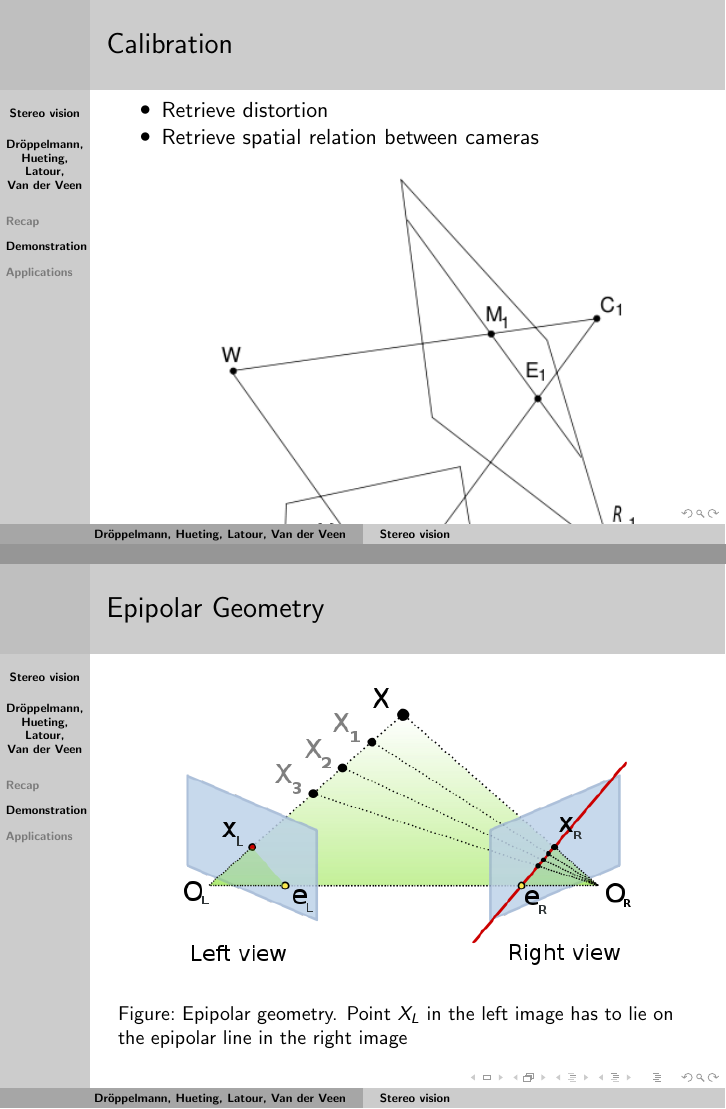
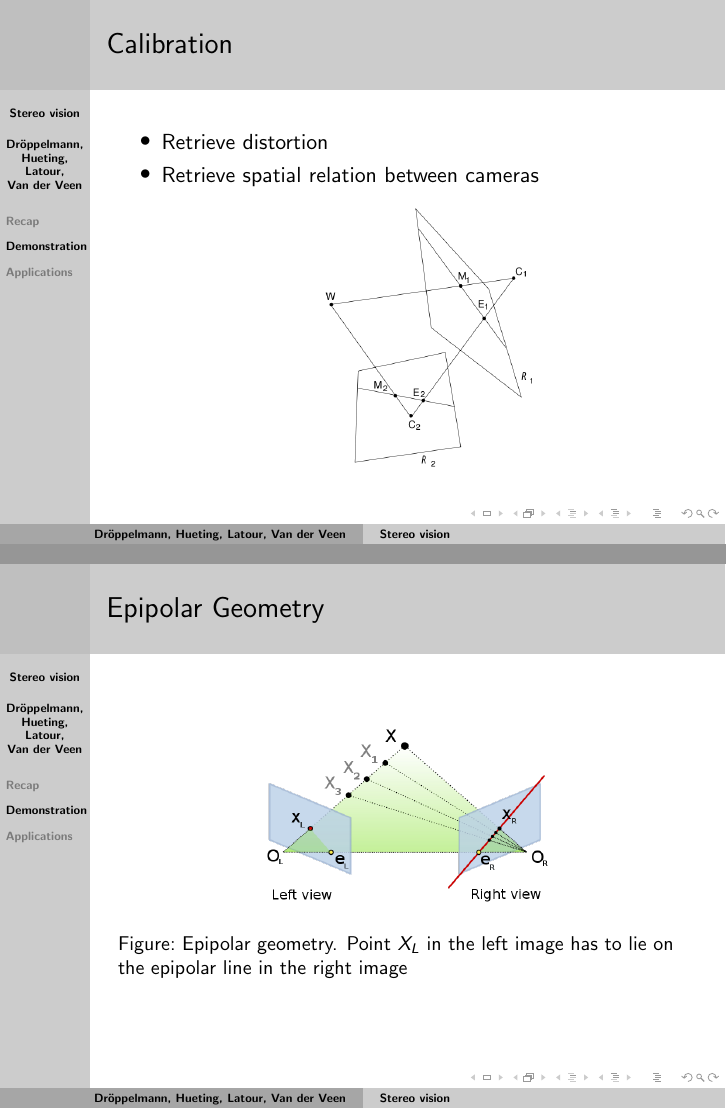
Before and after one commit to yotiger/tjpstereovision, LaTeX slides (doc/finalpresentation.tex): pages 4 and 6 of 14, joined at a grey line. Compiled offline with pdfLaTeX.

Commit message:
changed image dimensions of rectify and calibrate illustrations

```diff
--- a/doc/finalpresentation.tex
+++ b/doc/finalpresentation.tex
@@ -51,7 +51,7 @@
     \item Retrieve spatial relation between cameras
   \begin{figure}[h!]
     \centering
-    \includegraphics[width=0.8\textwidth]{nonrectepipole.png}
+    \includegraphics[width=0.4\textwidth]{nonrectepipole.png}
     %\caption{Non-rectified camera's}
   \end{figure}
   \end{itemize}
@@ -67,7 +67,7 @@
 
   \begin{figure}[h!]
     \centering
-    \includegraphics[width=0.8\textwidth]{500px-Epipolar_geometry.png}
+    \includegraphics[width=0.5\textwidth]{500px-Epipolar_geometry.png}
     \caption{Epipolar geometry. Point $X_L$ in the left image has to lie on the epipolar line in the right image}
   \end{figure}
 
```
Also changed, not shown: doc/finalpresentation.pdf, doc/finalpresentation.tex (2 more changed lines).
